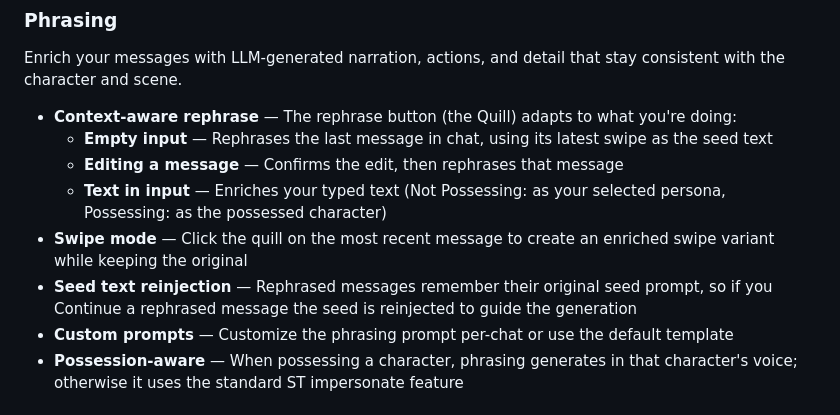
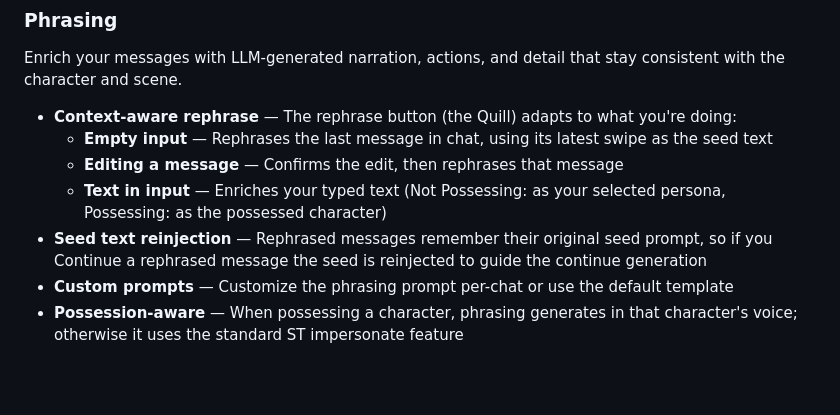
Before and after one commit to Saintshroomie/Saints-Silly-Extensions, a Markdown page: README.md, the part around the change. Rendered like a GitHub page; blank space fills up the shorter version.

Commit message:
Update README with improved clarity on features
Removed redundant description of swipe mode and clarified seed text reinjection.

```diff
--- a/README.md
+++ b/README.md
@@ -23,8 +23,7 @@ Enrich your messages with LLM-generated narration, actions, and detail that stay
   - **Empty input** — Rephrases the last message in chat, using its latest swipe as the seed text
   - **Editing a message** — Confirms the edit, then rephrases that message
   - **Text in input** — Enriches your typed text (Not Possessing: as your selected persona, Possessing: as the possessed character)
-- **Swipe mode** — Click the quill on the most recent message to create an enriched swipe variant while keeping the original
-- **Seed text reinjection** — Rephrased messages remember their original seed prompt, so if you Continue a rephrased message the seed is reinjected to guide the generation
+- **Seed text reinjection** — Rephrased messages remember their original seed prompt, so if you Continue a rephrased message the seed is reinjected to guide the continue generation
 - **Custom prompts** — Customize the phrasing prompt per-chat or use the default template
 - **Possession-aware** — When possessing a character, phrasing generates in that character's voice; otherwise it uses the standard ST impersonate feature
 
```
